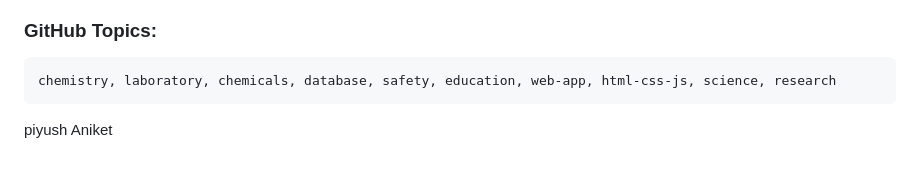
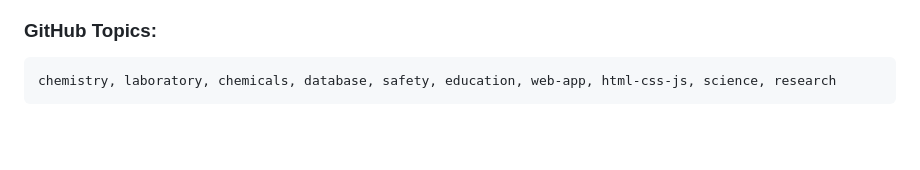
Before and after one commit to Nikhilnick5050/chemical-database, a Markdown page: README.md, the part around the change. GitHub-like rendering; blank space fills up the shorter version.

````diff
--- a/README.md
+++ b/README.md
@@ -249,6 +249,3 @@ This database is intended for educational and reference purposes only. Always fo
 ```
 chemistry, laboratory, chemicals, database, safety, education, web-app, html-css-js, science, research
 ```
-
-piyush
-Aniket
````
